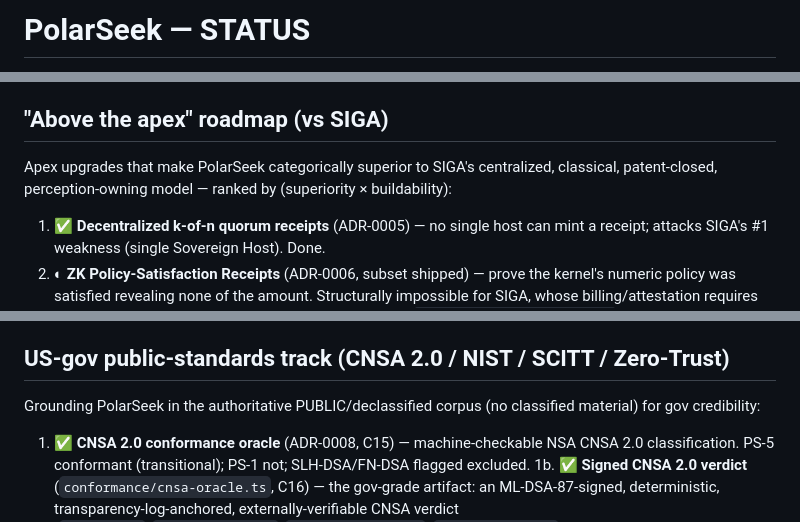
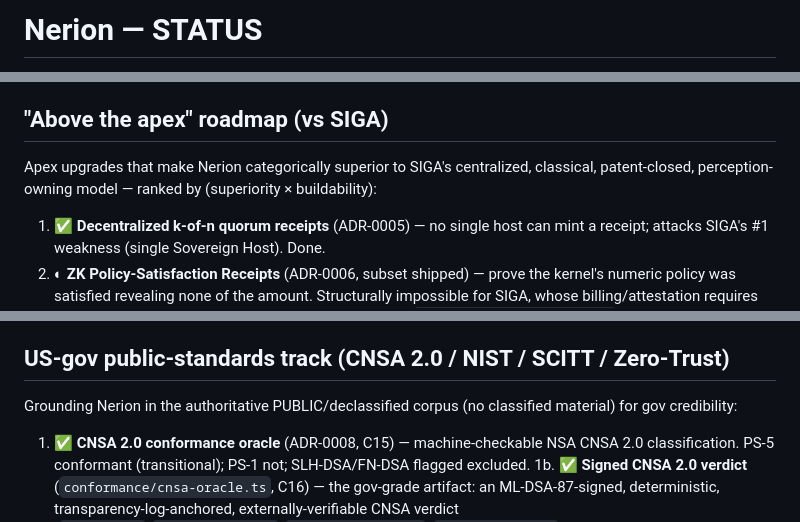
Before and after one commit to brandonjsellam-Releone/NERION, a Markdown page: docs/STATUS.md, 3 parts joined by grey strips. Rendered like a GitHub page.

Commit message:
docs(status): rename front page PolarSeek -> Nerion (prose only) + refresh date
STATUS.md still opened with "# PolarSeek — STATUS" on a repo named NERION. Renamed
the title + 3 prose occurrences to Nerion and refreshed the "Updated" date to
2026-07-07 (headline facts re-verified via today's 752/23-of-23 gate run).

Per-occurrence discipline: the two backtick'd occurrences `PolarSeekNode` (planes/)
and `PolarSeekClient` (sdks/ts/) are ACTUAL exported class names in the code and were
deliberately PRESERVED — renaming them in docs would dangle references until the code
identifiers are renamed (a separate change). Only prose PolarSeek -> Nerion here.

Markdown-only; prettier + REUSE clean; no code/KAT/test change.

Co-Authored-By: Claude Opus 4.8 <noreply@anthropic.com>

```diff
--- a/docs/STATUS.md
+++ b/docs/STATUS.md
@@ -1,2 +1,2 @@
-# PolarSeek — STATUS
+# Nerion — STATUS
 
@@ -52,7 +52,7 @@ P0 council PASS with corrections ([council/P0-verdicts.md](./council/P0-verdicts
 
 ## "Above the apex" roadmap (vs SIGA)
 
-Apex upgrades that make PolarSeek categorically superior to SIGA's centralized, classical, patent-closed, perception-owning model — ranked by (superiority × buildability):
+Apex upgrades that make Nerion categorically superior to SIGA's centralized, classical, patent-closed, perception-owning model — ranked by (superiority × buildability):
 
 1. ✅ **Decentralized k-of-n quorum receipts** (ADR-0005) — no single host can mint a receipt; attacks SIGA's #1 weakness (single Sovereign Host). Done.
 2. ◐ **ZK Policy-Satisfaction Receipts** (ADR-0006, subset shipped) — prove the kernel's numeric policy was satisfied revealing none of the amount. Structurally impossible for SIGA, whose billing/attestation requires seeing every payload. **Conservative subset SHIPPED** (`disclosure/policyproof.ts`): hidden-amount `amount ≤ ceiling` + `aggregate+amount ≤ cap` over the audited-group range proof; **unaudited** composition; amount confidentiality is information-theoretic (PQ), proof soundness is classical. **Deferred:** the set-membership OR-proof (new primitive), the v:2 receipt schema + node wiring (commitment-to-intent linkage), and external ZK audit.
@@ -66,7 +66,7 @@ All three "above the apex" upgrades are now implemented + conformance-checked.
 
 ## US-gov public-standards track (CNSA 2.0 / NIST / SCITT / Zero-Trust)
 
-Grounding PolarSeek in the authoritative PUBLIC/declassified corpus (no classified material) for gov credibility:
+Grounding Nerion in the authoritative PUBLIC/declassified corpus (no classified material) for gov credibility:
 
 1. ✅ **CNSA 2.0 conformance oracle** (ADR-0008, C15) — machine-checkable NSA CNSA 2.0 classification. PS-5 conformant (transitional); PS-1 not; SLH-DSA/FN-DSA flagged excluded.
    1b. ✅ **Signed CNSA 2.0 verdict** (`conformance/cnsa-oracle.ts`, C16) — the gov-grade artifact: an ML-DSA-87-signed, deterministic, transparency-log-anchored, externally-verifiable CNSA verdict (`assertCnsa`/`signCnsaVerdict`/`verifyCnsaVerdict`/`cnsaVerdictLeaf`); deny-by-default allow-set, HARD vs WARN findings, level pure/transitional/non-conformant. (Team-ranked #1 of the gov track.)
```
Also changed, not shown: other parts of docs/STATUS.md (+2 -2 lines).
